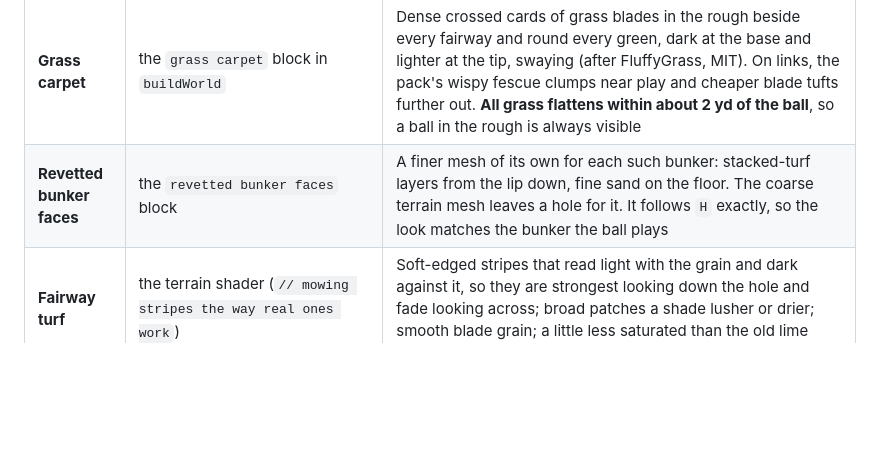
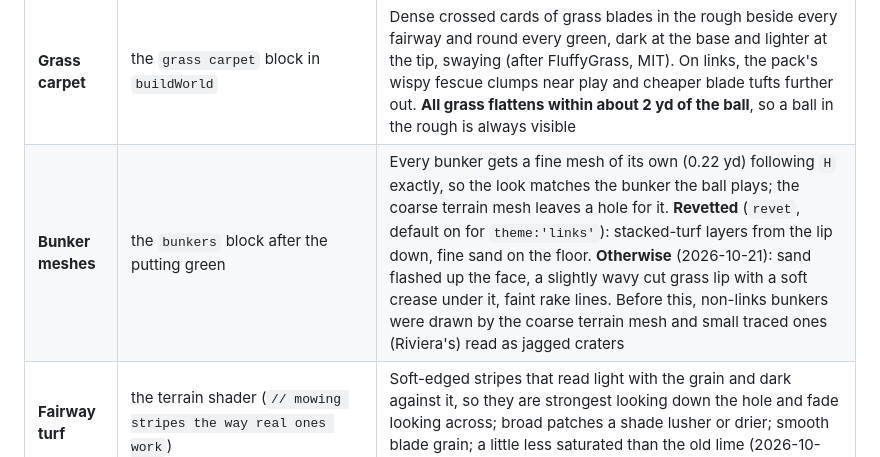
Before and after one commit to kcq101/The-Fred, a Markdown page: docs/ICONIC-HOLES.md, the part around the change. Rendered like a GitHub page; blank space fills up the shorter version.

```diff
--- a/docs/ICONIC-HOLES.md
+++ b/docs/ICONIC-HOLES.md
@@ -80,7 +80,7 @@ What made the holes look second-rate was not the terrain data but the view: prim
 | **Town skyline** | `HOLE.town:[u0,u1]` | Painted terraces with slate roofs, chimneys, towers and spires on the backdrop between those points (0.5 = straight down the hole, bigger = to the left) |
 | **Nature models** | `assets/nature/` (built by `tests/tools/nature.py`); `NATURE`, `loadNature`, `placeNature` in `index.html` | Quaternius' Stylized Nature MegaKit (CC0): 5 oaks, 5 pines, 5 twisted trees (cypress; their red leaves repainted green), dead trees, bushes, rocks, wispy grass and more, quantized into one 3.3 MB bundle plus small textures (4.3 MB in all). Tree kits map `pine`, `tallpine` (stretched), `oak`, `cypress`; `palm` and azaleas keep the old shapes. Sizes, spacing and the trees' collision are unchanged. The game draws the old shapes first, loads the bundle, then rebuilds the world; if the bundle cannot load it stays on the old shapes |
 | **Grass carpet** | the `grass carpet` block in `buildWorld` | Dense crossed cards of grass blades in the rough beside every fairway and round every green, dark at the base and lighter at the tip, swaying (after FluffyGrass, MIT). On links, the pack's wispy fescue clumps near play and cheaper blade tufts further out. **All grass flattens within about 2 yd of the ball**, so a ball in the rough is always visible |
-| **Revetted bunker faces** | the `revetted bunker faces` block | A finer mesh of its own for each such bunker: stacked-turf layers from the lip down, fine sand on the floor. The coarse terrain mesh leaves a hole for it. It follows `H` exactly, so the look matches the bunker the ball plays |
+| **Bunker meshes** | the `bunkers` block after the putting green | Every bunker gets a fine mesh of its own (0.22 yd) following `H` exactly, so the look matches the bunker the ball plays; the coarse terrain mesh leaves a hole for it. **Revetted** (`revet`, default on for `theme:'links'`): stacked-turf layers from the lip down, fine sand on the floor. **Otherwise** (2026-10-21): sand flashed up the face, a slightly wavy cut grass lip with a soft crease under it, faint rake lines. Before this, non-links bunkers were drawn by the coarse terrain mesh and small traced ones (Riviera's) read as jagged craters |
 | **Fairway turf** | the terrain shader (`// mowing stripes the way real ones work`) | Soft-edged stripes that read light with the grain and dark against it, so they are strongest looking down the hole and fade looking across; broad patches a shade lusher or drier; smooth blade grain; a little less saturated than the old lime (2026-10-21). Look only |
 | **Relief shading** | after the terrain's normals | The terrain's shading normals are tilted 3× so gentle swales read in the light. Look only: the ball reads `H`, never the mesh |
 | **Land to the horizon** | `ground beyond the modelled area` | A grid out to 1,250 yd with the sea cut out, read from the water bodies' own distance (so it cannot cover the sea whichever way an outline is drawn: Pebble's did until 2026-10-21) |
```
Also changed, not shown: docs/HANDOFF.md (+1 -0 lines).
